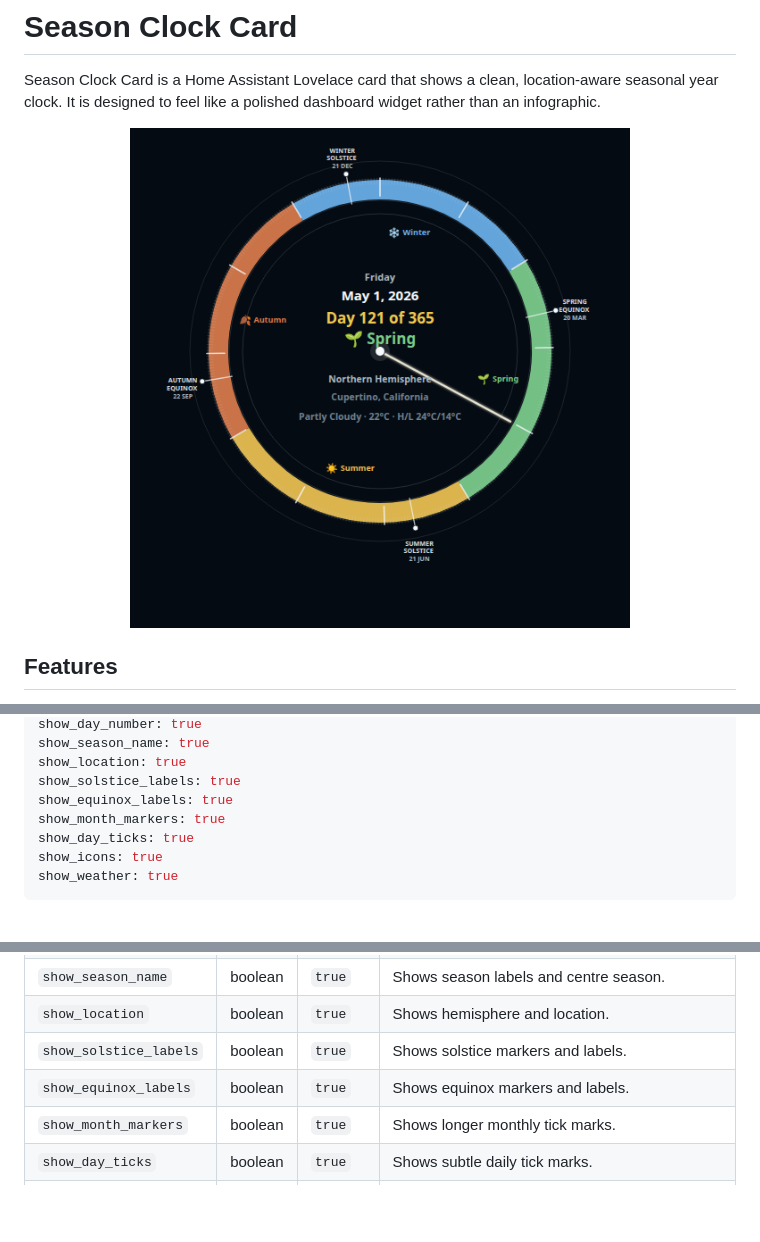
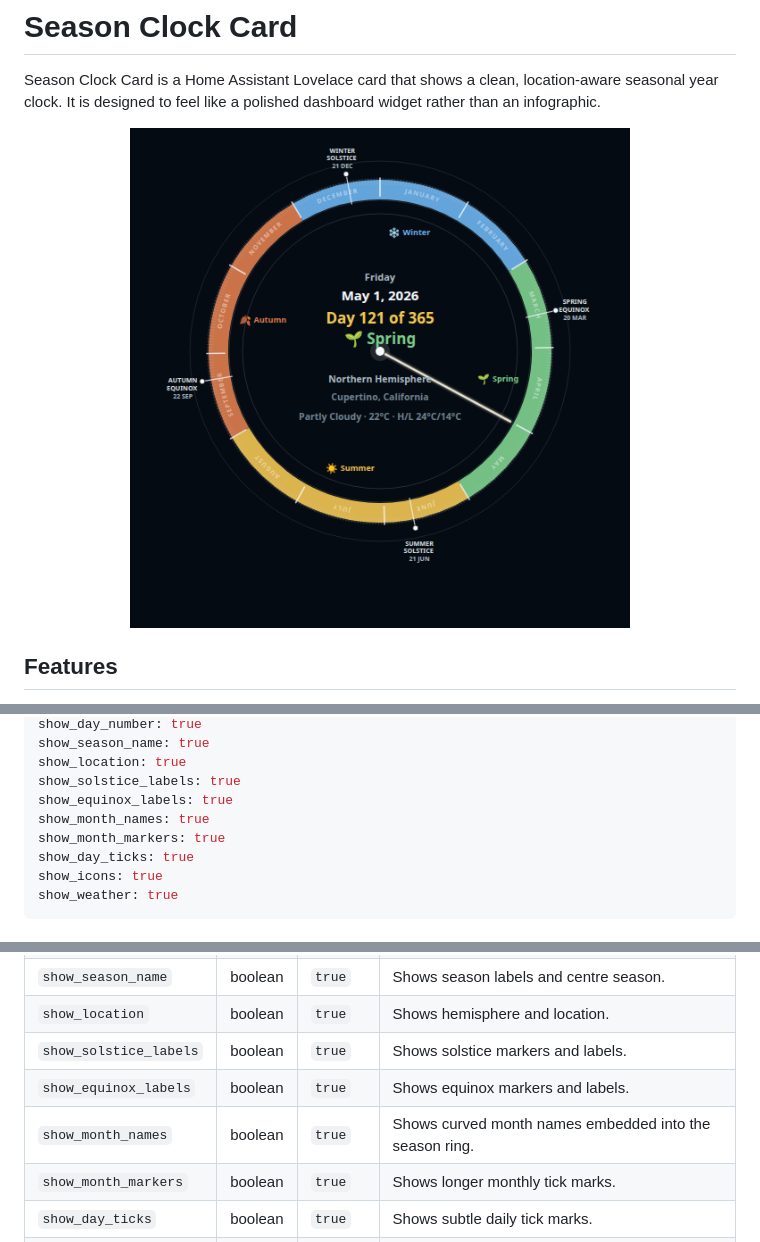
Before and after one commit to axelfair/seasonclock, a Markdown page: README.md, 3 parts joined by grey strips. Rendered like a GitHub page; pictures changed too: assets/preview.png; blank space fills up the shorter version.

Commit message:
Add curved month names

```diff
--- a/README.md
+++ b/README.md
@@ -99,6 +99,7 @@ show_season_name: true
 show_location: true
 show_solstice_labels: true
 show_equinox_labels: true
+show_month_names: true
 show_month_markers: true
 show_day_ticks: true
 show_icons: true
@@ -125,6 +126,7 @@ show_weather: true
 | `show_location` | boolean | `true` | Shows hemisphere and location. |
 | `show_solstice_labels` | boolean | `true` | Shows solstice markers and labels. |
 | `show_equinox_labels` | boolean | `true` | Shows equinox markers and labels. |
+| `show_month_names` | boolean | `true` | Shows curved month names embedded into the season ring. |
 | `show_month_markers` | boolean | `true` | Shows longer monthly tick marks. |
 | `show_day_ticks` | boolean | `true` | Shows subtle daily tick marks. |
 | `show_icons` | boolean | `true` | Shows compact seasonal icons. |
```
Also changed, not shown: 4 other files.
